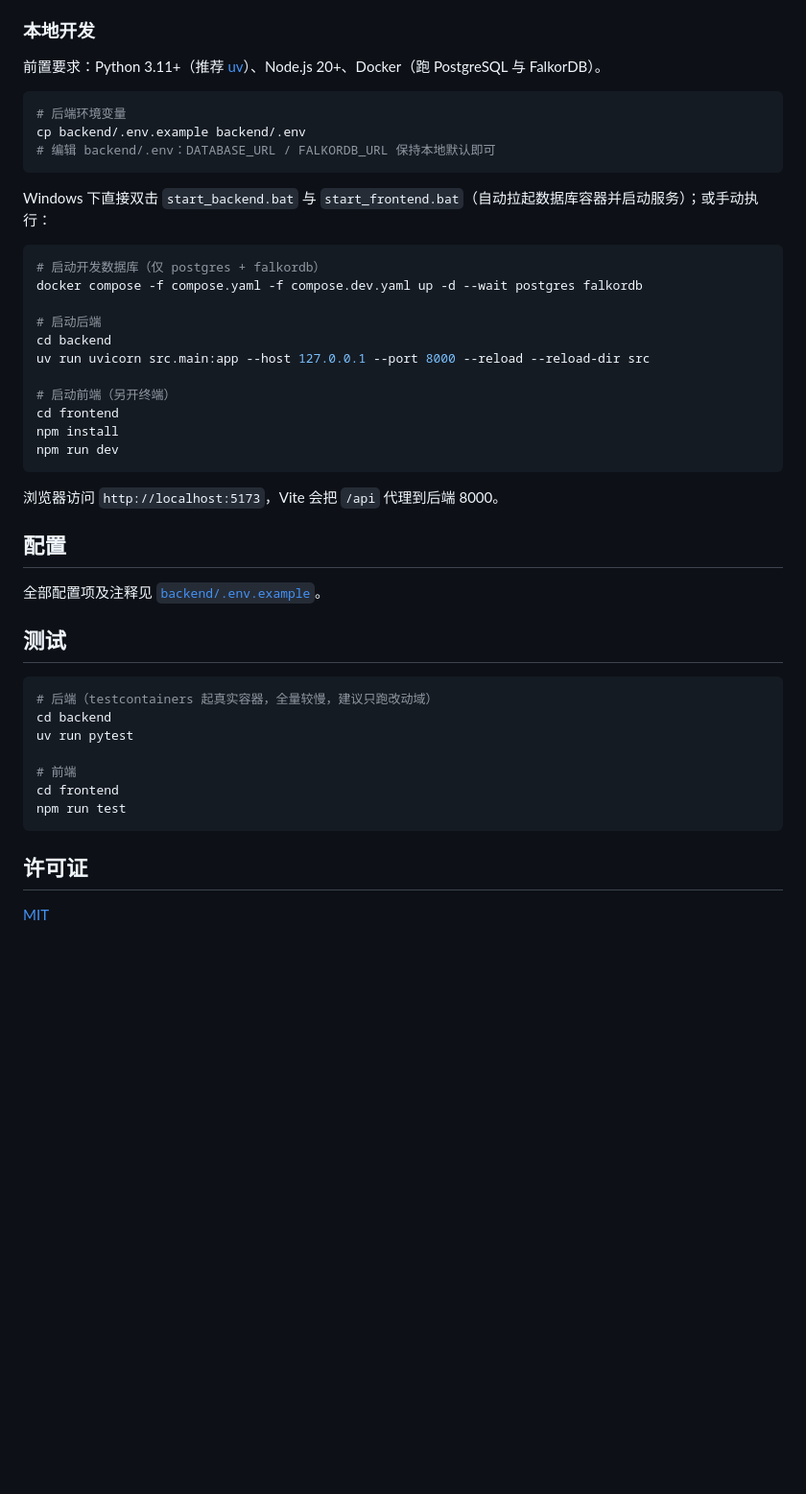
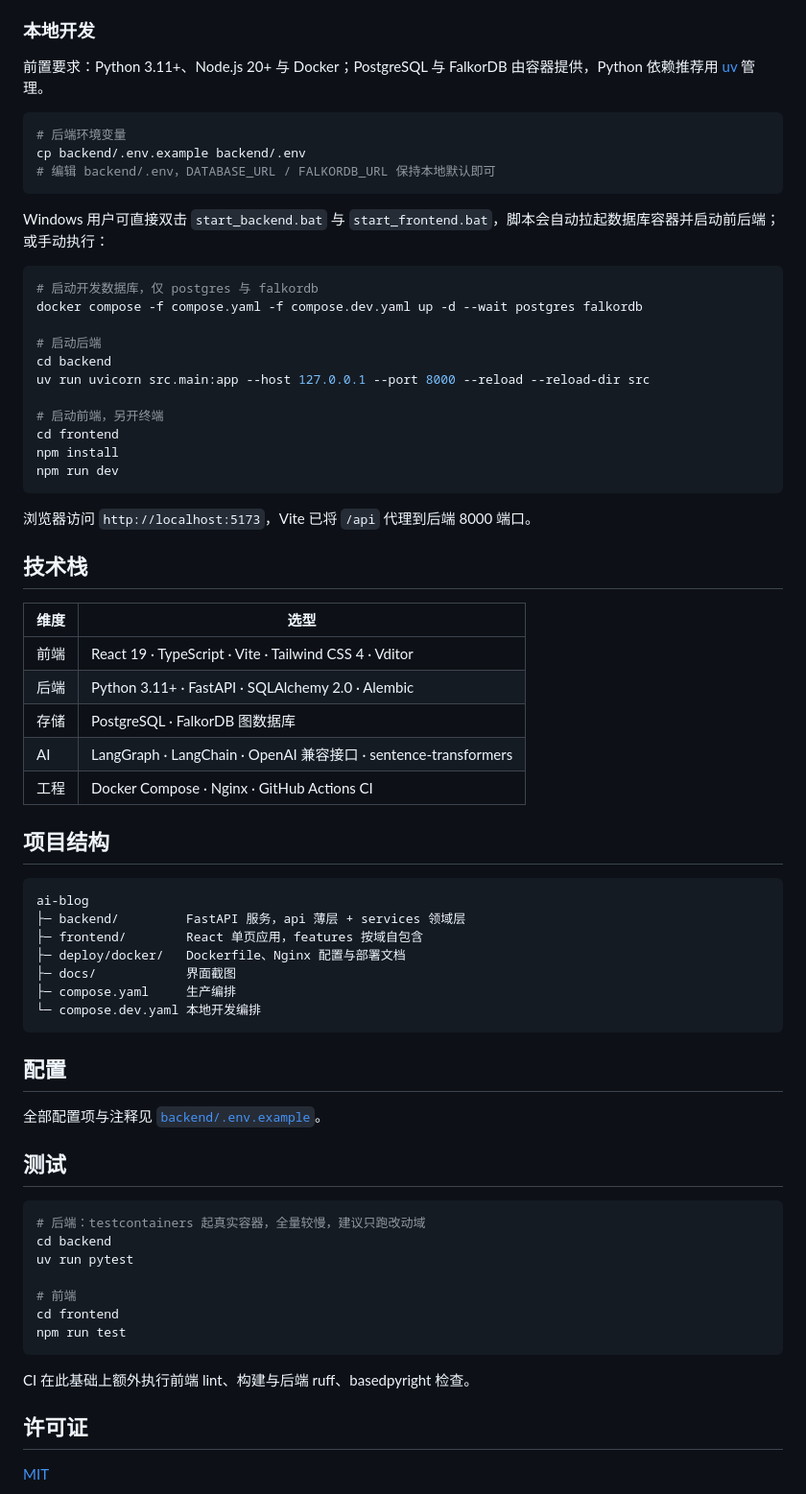
Before and after one commit to zrishen/ai-blog, a Markdown page: README.md, the part around one of its changes. Shown at 96% size. Drawn GitHub-style; blank space fills up the shorter version.

````diff
--- a/README.md
+++ b/README.md
@@ -68,40 +74,62 @@ curl http://127.0.0.1/health
 
 ### 本地开发
 
-前置要求：Python 3.11+（推荐 [uv](https://github.com/astral-sh/uv)）、Node.js 20+、Docker（跑 PostgreSQL 与 FalkorDB）。
+前置要求：Python 3.11+、Node.js 20+ 与 Docker；PostgreSQL 与 FalkorDB 由容器提供，Python 依赖推荐用 [uv](https://github.com/astral-sh/uv) 管理。
 
 ```bash
 # 后端环境变量
 cp backend/.env.example backend/.env
-# 编辑 backend/.env：DATABASE_URL / FALKORDB_URL 保持本地默认即可
+# 编辑 backend/.env，DATABASE_URL / FALKORDB_URL 保持本地默认即可
 ```
 
-Windows 下直接双击 `start_backend.bat` 与 `start_frontend.bat`（自动拉起数据库容器并启动服务）；或手动执行：
+Windows 用户可直接双击 `start_backend.bat` 与 `start_frontend.bat`，脚本会自动拉起数据库容器并启动前后端；或手动执行：
 
 ```bash
-# 启动开发数据库（仅 postgres + falkordb）
+# 启动开发数据库，仅 postgres 与 falkordb
 docker compose -f compose.yaml -f compose.dev.yaml up -d --wait postgres falkordb
 
 # 启动后端
 cd backend
 uv run uvicorn src.main:app --host 127.0.0.1 --port 8000 --reload --reload-dir src
 
-# 启动前端（另开终端）
+# 启动前端，另开终端
 cd frontend
 npm install
 npm run dev
 ```
 
-浏览器访问 `http://localhost:5173`，Vite 会把 `/api` 代理到后端 8000。
+浏览器访问 `http://localhost:5173`，Vite 已将 `/api` 代理到后端 8000 端口。
+
+## 技术栈
+
+| 维度 | 选型 |
+| --- | --- |
+| 前端 | React 19 · TypeScript · Vite · Tailwind CSS 4 · Vditor |
+| 后端 | Python 3.11+ · FastAPI · SQLAlchemy 2.0 · Alembic |
+| 存储 | PostgreSQL · FalkorDB 图数据库 |
+| AI | LangGraph · LangChain · OpenAI 兼容接口 · sentence-transformers |
+| 工程 | Docker Compose · Nginx · GitHub Actions CI |
+
+## 项目结构
+
+```text
+ai-blog
+├─ backend/         FastAPI 服务，api 薄层 + services 领域层
+├─ frontend/        React 单页应用，features 按域自包含
+├─ deploy/docker/   Dockerfile、Nginx 配置与部署文档
+├─ docs/            界面截图
+├─ compose.yaml     生产编排
+└─ compose.dev.yaml 本地开发编排
+```
 
 ## 配置
 
-全部配置项及注释见 [`backend/.env.example`](backend/.env.example)。
+全部配置项与注释见 [`backend/.env.example`](backend/.env.example)。
 
 ## 测试
 
 ```bash
-# 后端（testcontainers 起真实容器，全量较慢，建议只跑改动域）
+# 后端：testcontainers 起真实容器，全量较慢，建议只跑改动域
 cd backend
 uv run pytest
 
@@ -110,6 +138,8 @@ cd frontend
 npm run test
 ```
 
+CI 在此基础上额外执行前端 lint、构建与后端 ruff、basedpyright 检查。
+
 ## 许可证
 
 [MIT](LICENSE)
````
Also changed, not shown: other parts of README.md (+36 -30 lines).
